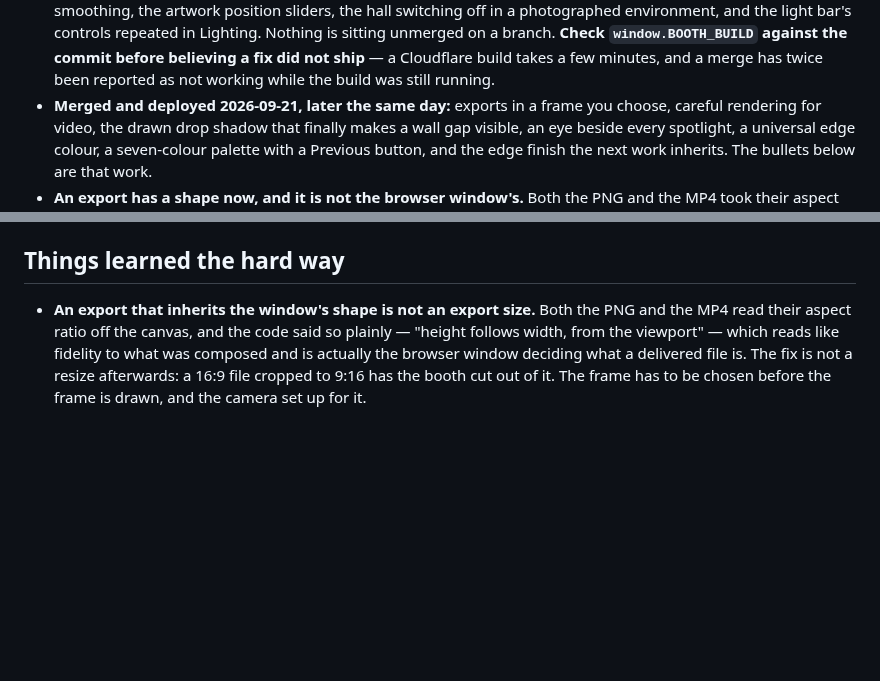
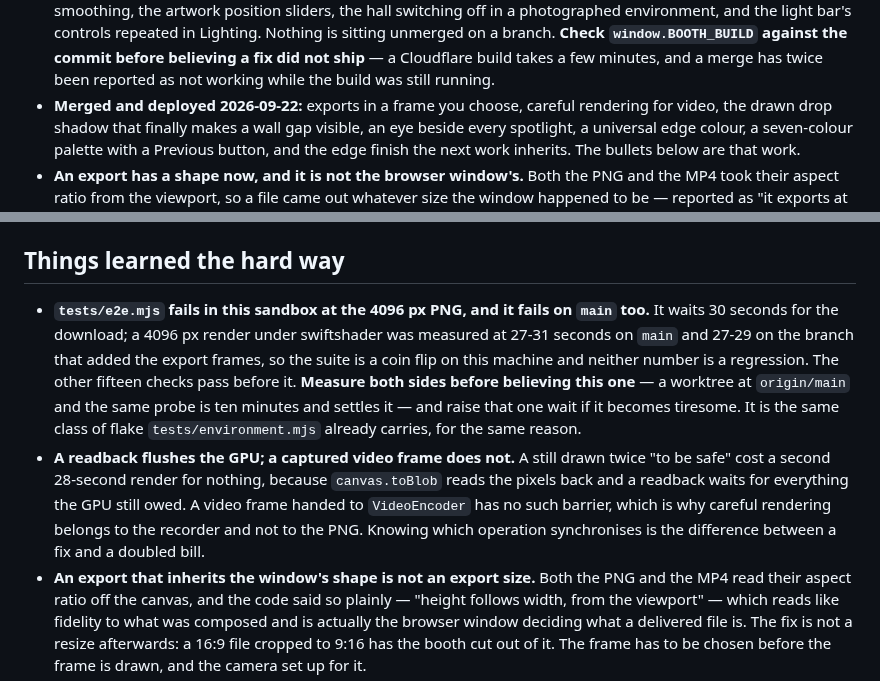
Before and after one commit to yitzhach/booth-studio, a Markdown page: HANDOFF.md, 2 parts joined by grey strips. Rendered like a GitHub page; blank space fills up the shorter version.

Commit message:
Handoff: record the deploy, and that the browser suite's 4096px check is red on main too
The export-frame work, the drawn drop shadow, the spotlight eye, the
universal edge colour and the saved palette are on main and deployed.

Also written down: tests/e2e.mjs times out waiting 30 seconds for the
4096px PNG download in this sandbox, and does so on main as well. The
render itself was measured at 27-31 seconds on main and 27-29 on the
branch, so the suite is a coin flip on this machine rather than anything
either branch broke. The next session should measure both sides before
chasing it, and may simply raise that one wait.

Co-Authored-By: Claude Opus 5 <noreply@anthropic.com>
Claude-Session: https://claude.ai/code/session_01F25KDxYQ23HfxdYtwitioF

```diff
--- a/HANDOFF.md
+++ b/HANDOFF.md
@@ -28,7 +28,7 @@ Extend it; do not rebuild it.
   branch. **Check `window.BOOTH_BUILD` against the commit before believing a
   fix did not ship** — a Cloudflare build takes a few minutes, and a merge has
   twice been reported as not working while the build was still running.
-- **Merged and deployed 2026-09-21, later the same day:** exports in a frame
+- **Merged and deployed 2026-09-22:** exports in a frame
   you choose, careful rendering for video, the drawn drop shadow that finally
   makes a wall gap visible, an eye beside every spotlight, a universal edge
   colour, a seven-colour palette with a Previous button, and the edge finish
@@ -739,6 +739,22 @@ regression — it is the editor and the test sharing one server.
 
 ## Things learned the hard way
 
+- **`tests/e2e.mjs` fails in this sandbox at the 4096 px PNG, and it fails on
+  `main` too.** It waits 30 seconds for the download; a 4096 px render under
+  swiftshader was measured at 27-31 seconds on `main` and 27-29 on the branch
+  that added the export frames, so the suite is a coin flip on this machine
+  and neither number is a regression. The other fifteen checks pass before
+  it. **Measure both sides before believing this one** — a worktree at
+  `origin/main` and the same probe is ten minutes and settles it — and raise
+  that one wait if it becomes tiresome. It is the same class of flake
+  `tests/environment.mjs` already carries, for the same reason.
+- **A readback flushes the GPU; a captured video frame does not.** A still
+  drawn twice "to be safe" cost a second 28-second render for nothing,
+  because `canvas.toBlob` reads the pixels back and a readback waits for
+  everything the GPU still owed. A video frame handed to `VideoEncoder` has
+  no such barrier, which is why careful rendering belongs to the recorder and
+  not to the PNG. Knowing which operation synchronises is the difference
+  between a fix and a doubled bill.
 - **An export that inherits the window's shape is not an export size.** Both
   the PNG and the MP4 read their aspect ratio off the canvas, and the code
   said so plainly — "height follows width, from the viewport" — which reads
```
